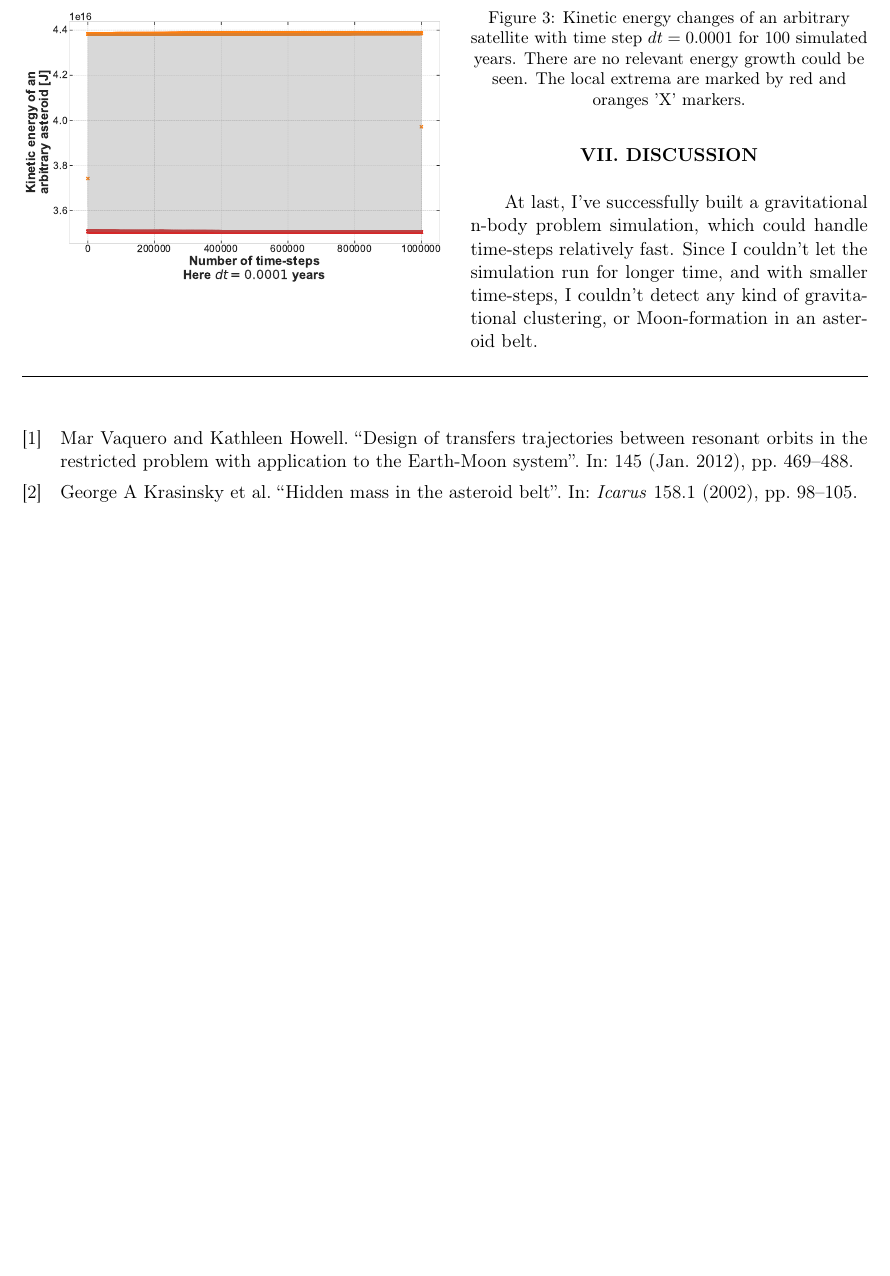
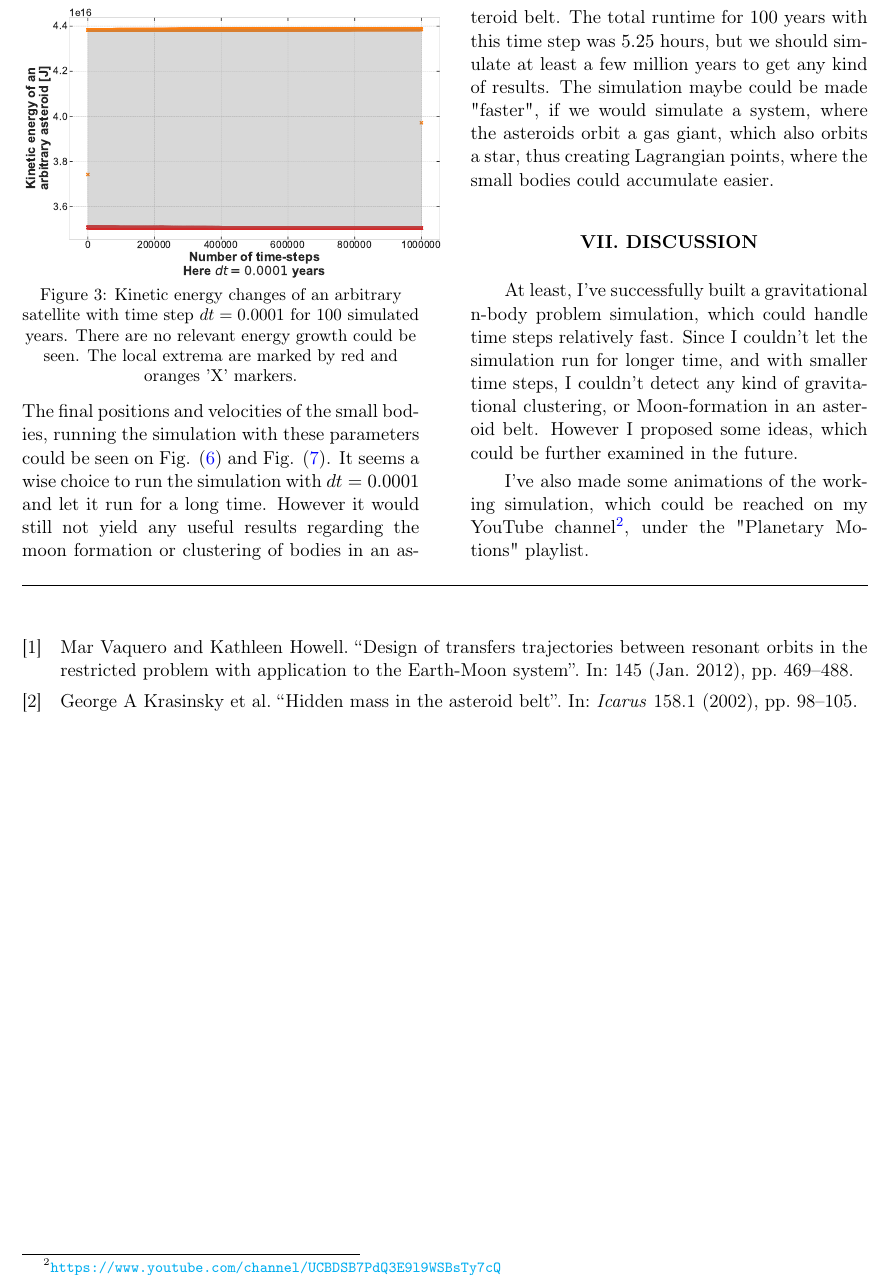
Before and after one commit to masterdesky/ELTE-comp-sim-msc-2019, a LaTeX paper (Project 1/Documentation/Report/src/main.tex, which reads Project 1/Documentation/Report/src/text_src/body.tex): part of page 4 of 8, cut so that both start at the same text, the shorter picture padded with empty space. Compiled offline with pdfLaTeX.

Commit message:
project 1 corrected for exam

```diff
--- a/Project 1/Documentation/Report/src/text_src/body.tex
+++ b/Project 1/Documentation/Report/src/text_src/body.tex
@@ -153,8 +153,10 @@ In contrast, choosing the step size parameter as $dt = 0.0001$, the energy seeme
     \includegraphics[width=0.5\textwidth]{{img_src/kin_E_max_100_y_dt_0.0001_y}.pdf}
     \captionof{figure}{Kinetic energy changes of an arbitrary satellite with time step $dt=0.0001$ for $100$ simulated years. There are no relevant energy growth could be seen. The local extrema are marked by red and oranges 'X' markers.} \label{fig:3}
 \end{center}
+The final positions and velocities of the small bodies, running the simulation with these parameters could be seen on Fig. (\ref{fig:6}) and Fig. (\ref{fig:7}). It seems a wise choice to run the simulation with $dt=0.0001$ and let it run for a long time. However it would still not yield any useful results regarding the moon formation or clustering of bodies in an asteroid belt. The total runtime for $100$ years with this time step was $5.25$ hours, but we should simulate at least a few million years to get any kind of results. The simulation maybe could be made "faster", if we would simulate a system, where the asteroids orbit a gas giant, which also orbits a star, thus creating Lagrangian points, where the small bodies could accumulate easier.
 
 \section{Discussion}
-At last, I've successfully built a gravitational n-body problem simulation, which could handle time-steps relatively fast. Since I couldn't let the simulation run for longer time, and with smaller time-steps, I couldn't detect any kind of gravitational clustering, or Moon-formation in an asteroid belt.
+At least, I've successfully built a gravitational n-body problem simulation, which could handle time steps relatively fast. Since I couldn't let the simulation run for longer time, and with smaller time steps, I couldn't detect any kind of gravitational clustering, or Moon-formation in an asteroid belt. However I proposed some ideas, which could be further examined in the future. \par
+I've also made some animations of the working simulation, which could be reached on my YouTube channel\footnote{\url{https://www.youtube.com/channel/UCBDSB7PdQ3E9l9WSBsTy7cQ}}, under the "Planetary Motions" playlist.
 
 \end{multicols}
```
Also changed, not shown: Project 1/Documentation/Report/Project 1 - Report - Exam.pdf (added), Project 1/Documentation/Report/src/img_src/coordinate_start_n_100_max_100_y_dt_0.0001_y.pdf (added), Project 1/Documentation/Report/src/img_src/scatter_final_max_0.08333333333333333_y_dt_5e-05_y.pdf (added), Project 1/Documentation/Report/src/img_src/scatter_final_max_100_y_dt_0.0001_y.pdf, Project 1/Documentation/Report/src/img_src/scatter_final_max_10_y_dt_0.001_y.pdf, Project 1/Documentation/Report/src/img_src/velocity_final3D_max_0.08333333333333333_y_dt_5e-05_y.pdf (added), Project 1/Documentation/Report/src/img_src/velocity_final3D_max_100_y_dt_0.0001_y.pdf, Project 1/Documentation/Report/src/img_src/velocity_final3D_max_10_y_dt_0.001_y.pdf (added), Project 1/Documentation/Report/src/img_src/velocity_final_max_0.08333333333333333_y_dt_5e-05_y.pdf (added), Project 1/Documentation/Report/src/img_src/velocity_final_max_100_y_dt_0.0001_y.pdf, Project 1/Documentation/Report/src/img_src/velocity_final_max_10_y_dt_0.001_y.pdf, Project 1/Documentation/Report/src/img_src/velocity_start3D_max_0.08333333333333333_y_dt_5e-05_y.pdf (added), Project 1/Documentation/Report/src/img_src/velocity_start3D_max_100_y_dt_0.0001_y.pdf (added), Project 1/Documentation/Report/src/img_src/velocity_start3D_max_10_y_dt_0.001_y.pdf (added), 1 more files, 2 other files.
